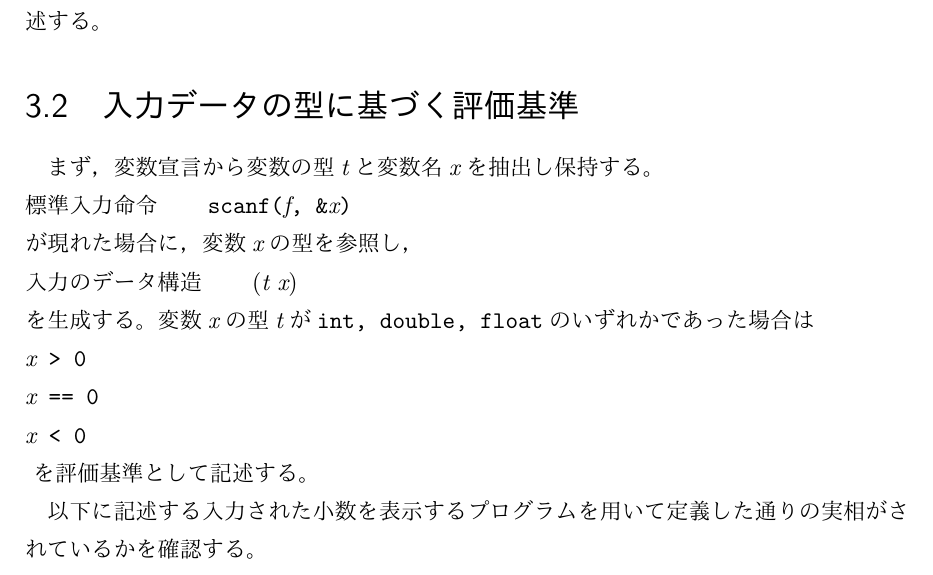
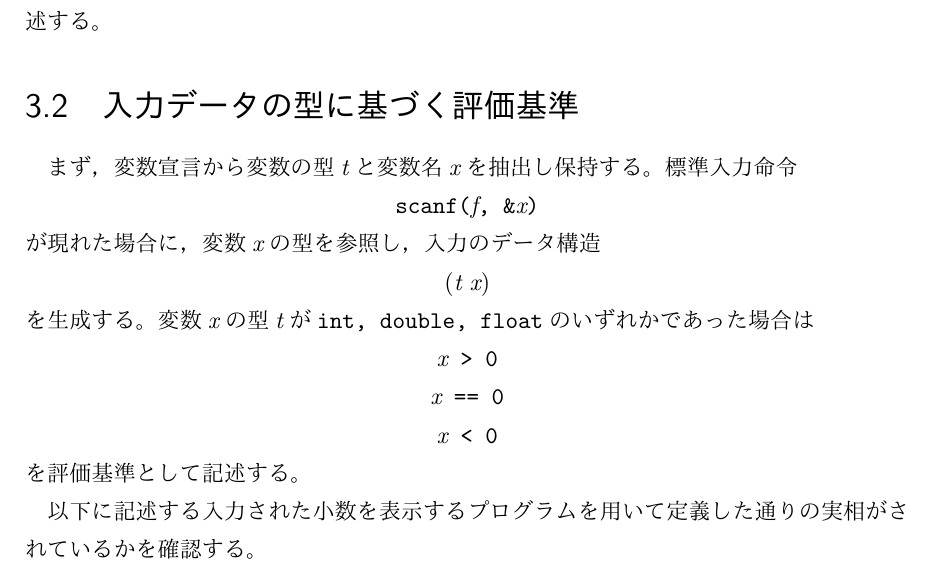
Before and after one commit to yuki3709/gradu_research, a LaTeX document (article/卒業論文.tex): part of page 12 of 28, cut so that both start at the same text. The pictures show the PDF file article/卒業論文.pdf that the author committed with the source.

Commit message:
文章になってなかった

```diff
--- a/article/卒業論文.tex
+++ b/article/卒業論文.tex
@@ -220,15 +220,15 @@ function countmax(\$list)\{
 \section{手法の概要}
 設計したテストケースが適切であるかを評価するためのテストケース評価基準を生成する際に，問題文を分析して記述するのではなく，模範解答のプログラムを解析し，テストが必要な値と条件式を抽出することによって，評価基準を生成する。また，入力された変数が正，負，0である場合のテストケースがあるのかを確認するための評価基準を記述する。さらに，main関数以外の関数と関数の呼び出し部分を抽出し，評価基準とともに記述する。
 \section{入力データの型に基づく評価基準}
-まず，変数宣言から変数の型{\it t}と変数名{\it x}を抽出し保持する。\\
-標準入力命令　　{\tt scanf({\it f}, \&{\it x}) }\\
-が現れた場合に，変数{\it x}の型を参照し，\\
-入力のデータ構造　　({\it t} {\it x})\\
+まず，変数宣言から変数の型{\it t}と変数名{\it x}を抽出し保持する。標準入力命令\\
+{\tt \centerline {scanf({\it f}, \&{\it x})}}
+が現れた場合に，変数{\it x}の型を参照し，入力のデータ構造\\
+\centerline{({\it t} {\it x})}
 を生成する。変数{\it x}の型{\it t}が{\tt int, double, float}のいずれかであった場合は\\
 {\tt
-{\it x} > 0\\
-{\it x} == 0\\
-{\it x} < 0\\
+\centerline{{\it x} > 0}
+\centerline{{\it x} == 0}
+\centerline{{\it x} < 0}
 }
 を評価基準として記述する。
 
```
Also changed, not shown: article/卒業論文.pdf, 3 other files.
